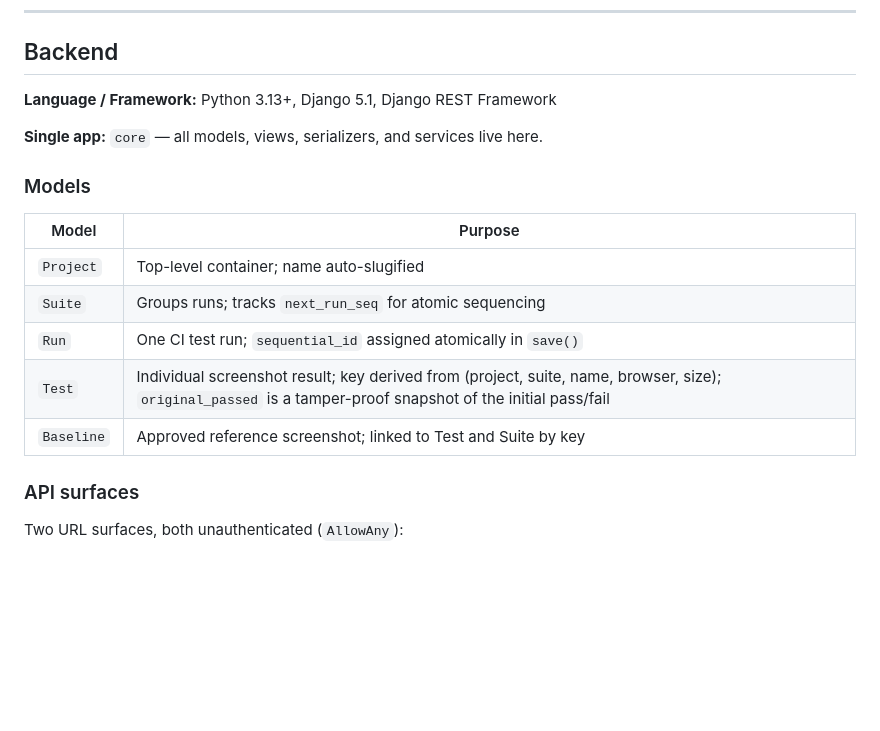
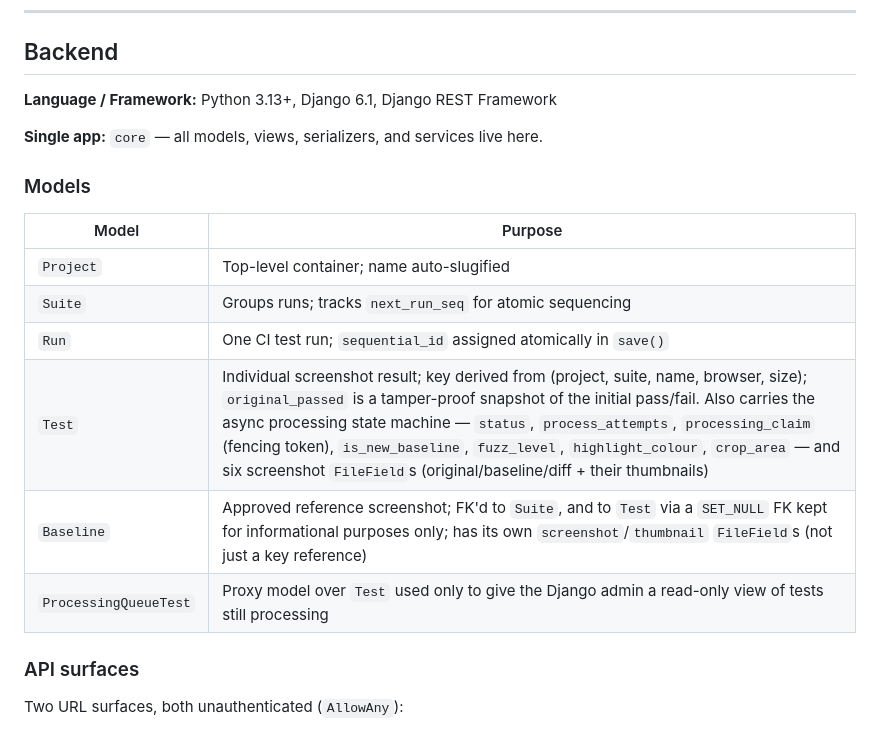
Before and after one commit to wvankuipers/inspectre, a Markdown page: .claude/CLAUDE.md, the part around one of its changes. Rendered like a GitHub page; blank space fills up the shorter version.

```diff
--- a/.claude/CLAUDE.md
+++ b/.claude/CLAUDE.md
@@ -30,7 +30,7 @@ Visual regression testing SaaS. CI pipelines upload screenshots directly via the
 
 ## Backend
 
-**Language / Framework:** Python 3.13+, Django 5.1, Django REST Framework
+**Language / Framework:** Python 3.13+, Django 6.1, Django REST Framework
 
 **Single app:** `core` — all models, views, serializers, and services live here.
 
@@ -41,8 +41,9 @@ Visual regression testing SaaS. CI pipelines upload screenshots directly via the
 | `Project`  | Top-level container; name auto-slugified                                             |
 | `Suite`    | Groups runs; tracks `next_run_seq` for atomic sequencing                             |
 | `Run`      | One CI test run; `sequential_id` assigned atomically in `save()`                     |
-| `Test`     | Individual screenshot result; key derived from (project, suite, name, browser, size); `original_passed` is a tamper-proof snapshot of the initial pass/fail |
-| `Baseline` | Approved reference screenshot; linked to Test and Suite by key                       |
+| `Test`     | Individual screenshot result; key derived from (project, suite, name, browser, size); `original_passed` is a tamper-proof snapshot of the initial pass/fail. Also carries the async processing state machine — `status`, `process_attempts`, `processing_claim` (fencing token), `is_new_baseline`, `fuzz_level`, `highlight_colour`, `crop_area` — and six screenshot `FileField`s (original/baseline/diff + their thumbnails) |
+| `Baseline` | Approved reference screenshot; FK'd to `Suite`, and to `Test` via a `SET_NULL` FK kept for informational purposes only; has its own `screenshot`/`thumbnail` `FileField`s (not just a key reference) |
+| `ProcessingQueueTest` | Proxy model over `Test` used only to give the Django admin a read-only view of tests still processing |
 
 ### API surfaces
 
```
Also changed, not shown: other parts of .claude/CLAUDE.md (+38 -19 lines).
